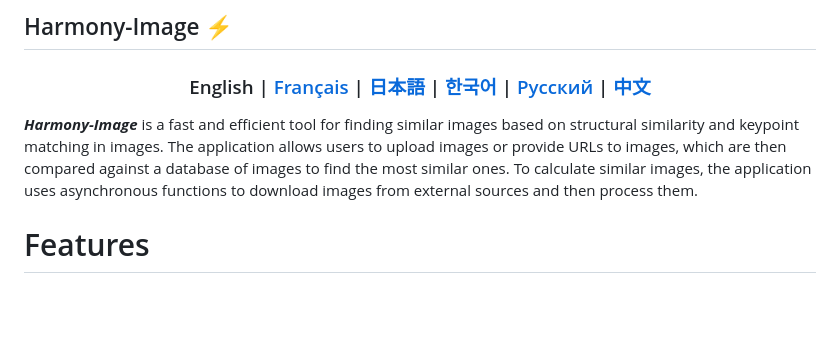
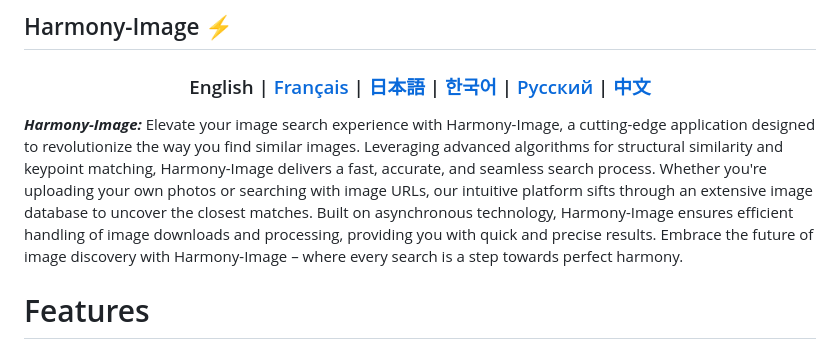
Before and after one commit to Solrikk/PicTrace, a Markdown page: README.md, the part around one of its changes. Rendered like a GitHub page; blank space fills up the shorter version.

```diff
--- a/README.md
+++ b/README.md
@@ -8,7 +8,7 @@
   <h3>  English | <a href="README_FR.md"> Français </a> | <a href="README_JP.md"> 日本語 </a> | <a href="README_KR.md">한국어</a> | <a href="README_RU.md">Русский</a> | <a href="README_CN.md">中文</a> </h3>
 </div>
 
- **_Harmony-Image_** is a fast and efficient tool for finding similar images based on structural similarity and keypoint matching in images. The application allows users to upload images or provide URLs to images, which are then compared against a database of images to find the most similar ones. To calculate similar images, the application uses asynchronous functions to download images from external sources and then process them.
+ **_Harmony-Image:_** Elevate your image search experience with Harmony-Image, a cutting-edge application designed to revolutionize the way you find similar images. Leveraging advanced algorithms for structural similarity and keypoint matching, Harmony-Image delivers a fast, accurate, and seamless search process. Whether you're uploading your own photos or searching with image URLs, our intuitive platform sifts through an extensive image database to uncover the closest matches. Built on asynchronous technology, Harmony-Image ensures efficient handling of image downloads and processing, providing you with quick and precise results. Embrace the future of image discovery with Harmony-Image – where every search is a step towards perfect harmony.
 
 # Features
 - **Supports Multiple Languages** ☄️
```
Also changed, not shown: other parts of README.md (+2 -0 lines).
